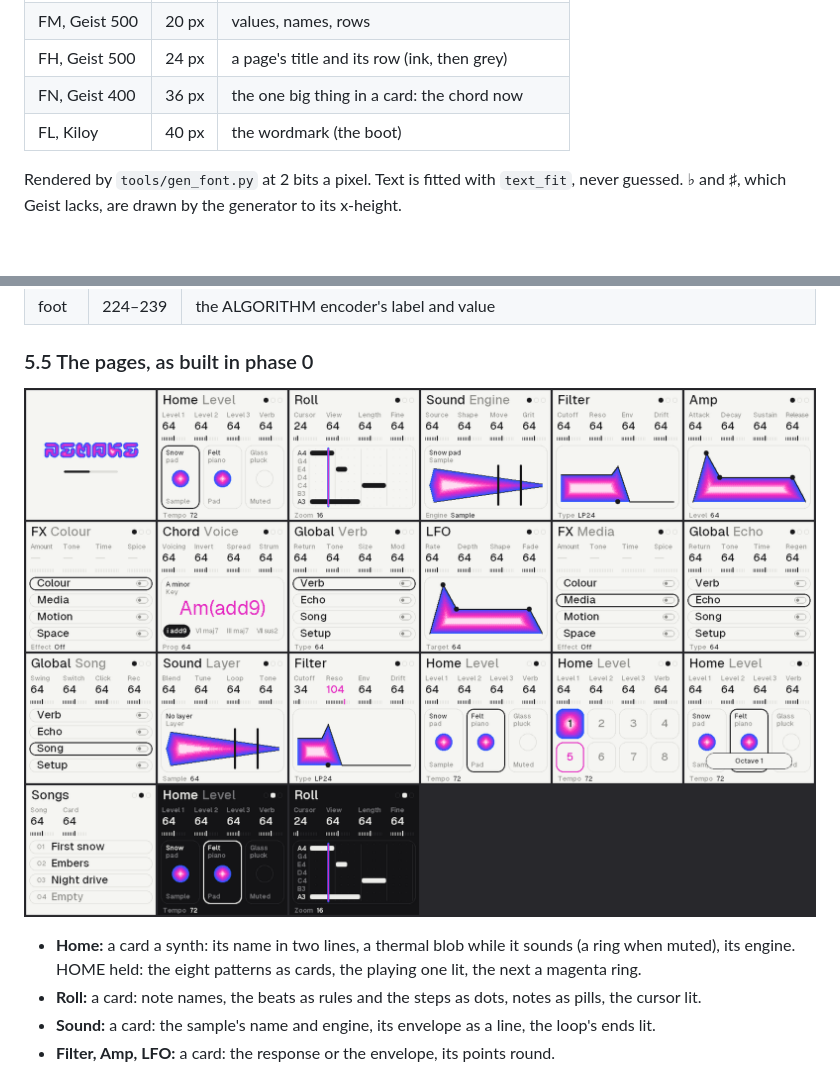
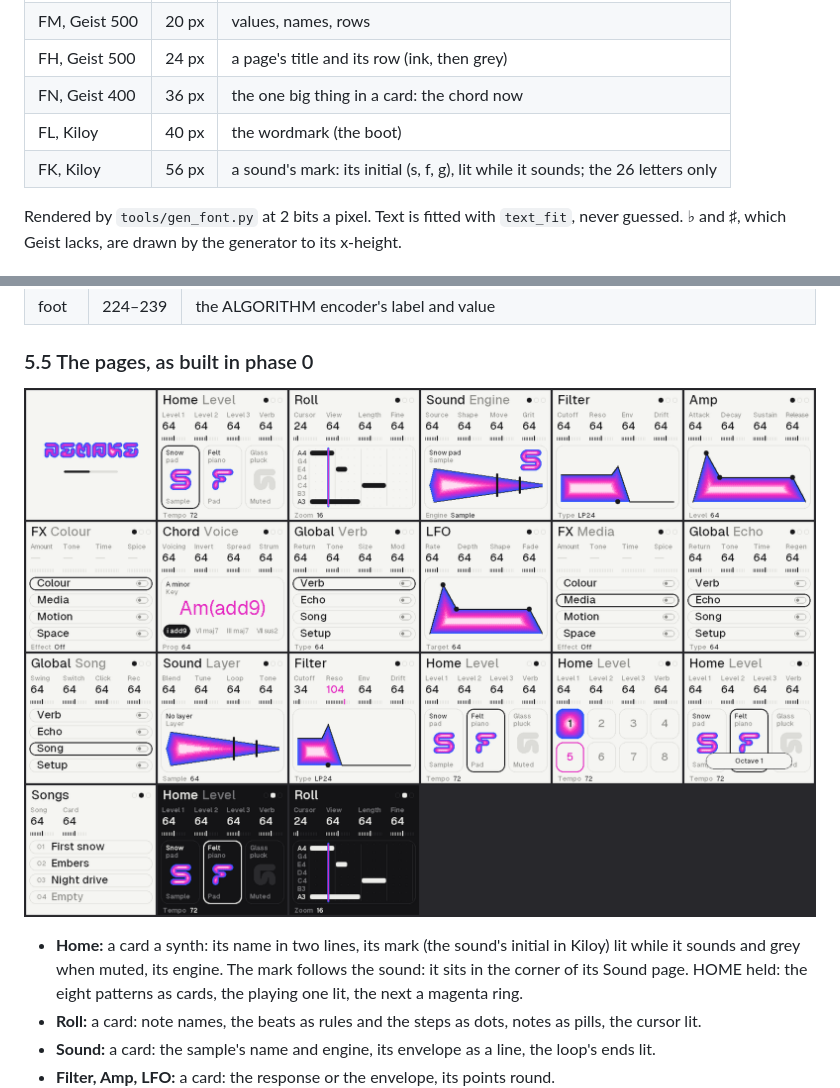
Before and after one commit to InigoHernandez/demake-synth, a Markdown page: docs/plan.md, 2 parts joined by grey strips. Rendered like a GitHub page; pictures changed too: docs/img/phase0-screens.png; blank space fills up the shorter version.

```diff
--- a/docs/plan.md
+++ b/docs/plan.md
@@ -720,6 +720,7 @@ pixel (28,800 B in the pool); each changed strip goes to the LCD through a 16-en
 | FH, Geist 500 | 24 px | a page's title and its row (ink, then grey) |
 | FN, Geist 400 | 36 px | the one big thing in a card: the chord now |
 | FL, Kiloy | 40 px | the wordmark (the boot) |
+| FK, Kiloy | 56 px | a sound's mark: its initial (s, f, g), lit while it sounds; the 26 letters only |
 
 Rendered by `tools/gen_font.py` at 2 bits a pixel. Text is fitted with `text_fit`, never guessed. ♭ and ♯, which
 Geist lacks, are drawn by the generator to its x-height.
@@ -737,7 +738,8 @@ Geist lacks, are drawn by the generator to its x-height.
 
 ![The screens, rendered by the host from the firmware's code](img/phase0-screens.png)
 
-- **Home:** a card a synth: its name in two lines, a thermal blob while it sounds (a ring when muted), its engine.
+- **Home:** a card a synth: its name in two lines, its mark (the sound's initial in Kiloy) lit while it sounds and
+  grey when muted, its engine. The mark follows the sound: it sits in the corner of its Sound page.
   HOME held: the eight patterns as cards, the playing one lit, the next a magenta ring.
 - **Roll:** a card: note names, the beats as rules and the steps as dots, notes as pills, the cursor lit.
 - **Sound:** a card: the sample's name and engine, its envelope as a line, the loop's ends lit.
```
Also changed, not shown: web/img/screens/01_home.png, web/img/screens/03_sound.png, web/img/screens/19_home_night.png, 4 other files.
